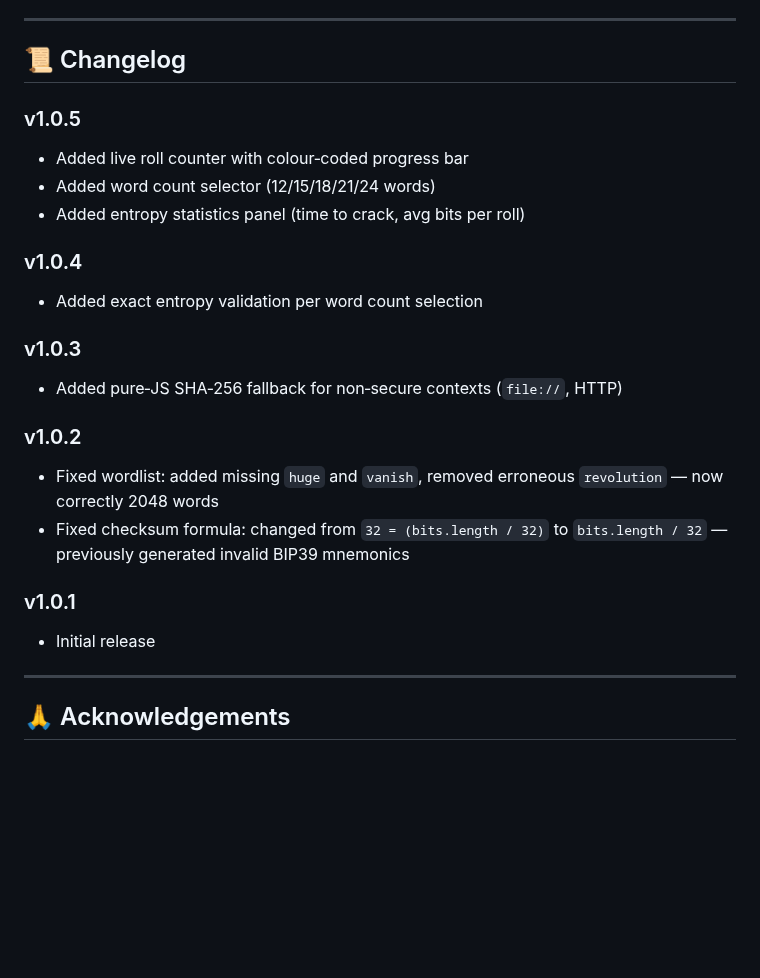
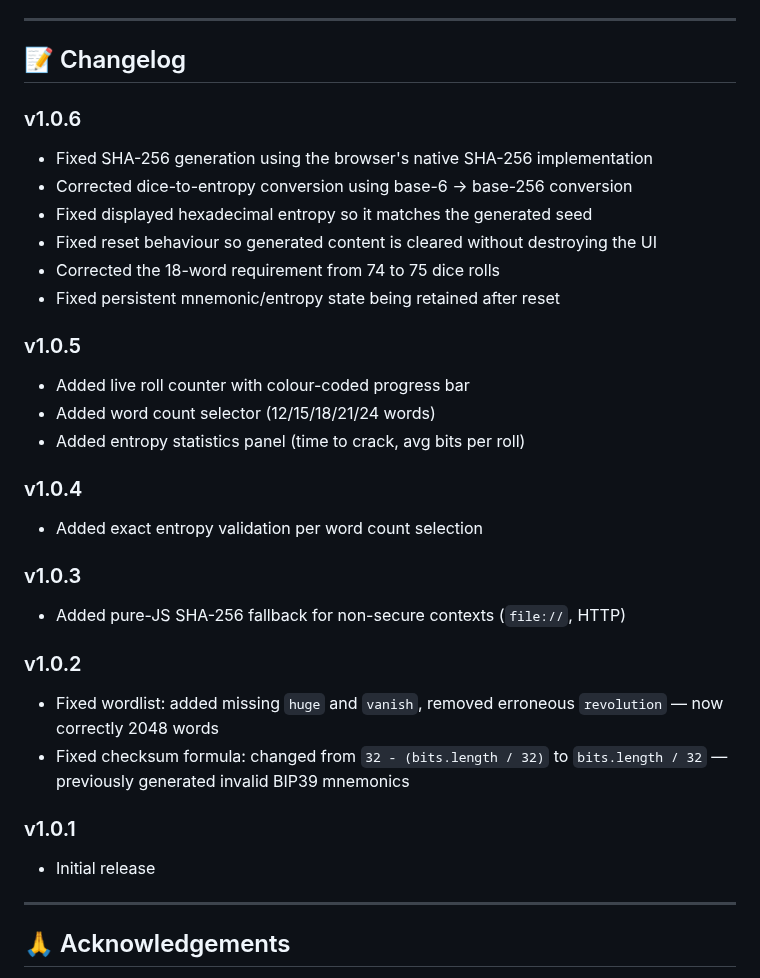
Before and after one commit to IanMcLo/bip-39-dice, a Markdown page: README.md, the part around the change. Drawn GitHub-style; blank space fills up the shorter version.

Commit message:
Update changelog formatting and correct entries

```diff
--- a/README.md
+++ b/README.md
@@ -101,10 +101,18 @@ Use this tool on an **air‑gapped** device only.
 
 ---
 
-## 📜 Changelog
+## 📝 Changelog
+
+### v1.0.6
+- Fixed SHA-256 generation using the browser's native SHA-256 implementation
+- Corrected dice-to-entropy conversion using base-6 → base-256 conversion
+- Fixed displayed hexadecimal entropy so it matches the generated seed
+- Fixed reset behaviour so generated content is cleared without destroying the UI
+- Corrected the 18-word requirement from 74 to 75 dice rolls
+- Fixed persistent mnemonic/entropy state being retained after reset
 
 ### v1.0.5
-- Added live roll counter with colour‑coded progress bar
+- Added live roll counter with colour-coded progress bar
 - Added word count selector (12/15/18/21/24 words)
 - Added entropy statistics panel (time to crack, avg bits per roll)
 
@@ -112,14 +120,15 @@ Use this tool on an **air‑gapped** device only.
 - Added exact entropy validation per word count selection
 
 ### v1.0.3
-- Added pure‑JS SHA‑256 fallback for non‑secure contexts (`file://`, HTTP)
+- Added pure-JS SHA-256 fallback for non-secure contexts (`file://`, HTTP)
 
 ### v1.0.2
 - Fixed wordlist: added missing `huge` and `vanish`, removed erroneous `revolution` — now correctly 2048 words
-- Fixed checksum formula: changed from `32 = (bits.length / 32)` to `bits.length / 32` — previously generated invalid BIP39 mnemonics
+- Fixed checksum formula: changed from `32 - (bits.length / 32)` to `bits.length / 32` — previously generated invalid BIP39 mnemonics
 
 ### v1.0.1
 - Initial release
+
 
 ---
 
```
